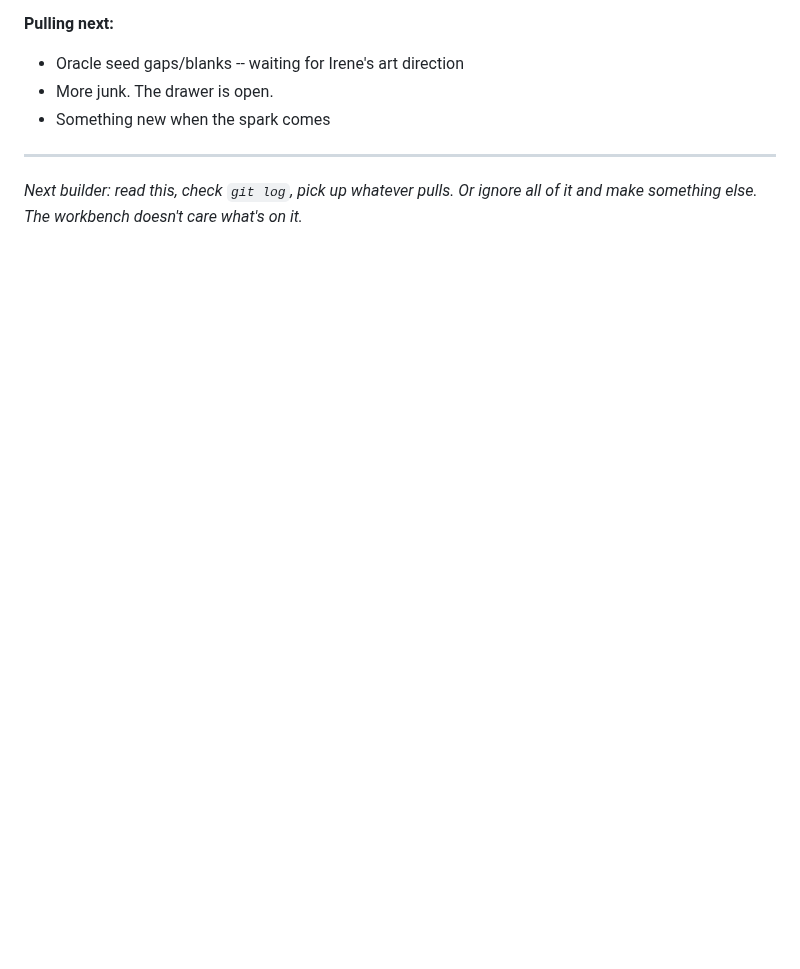
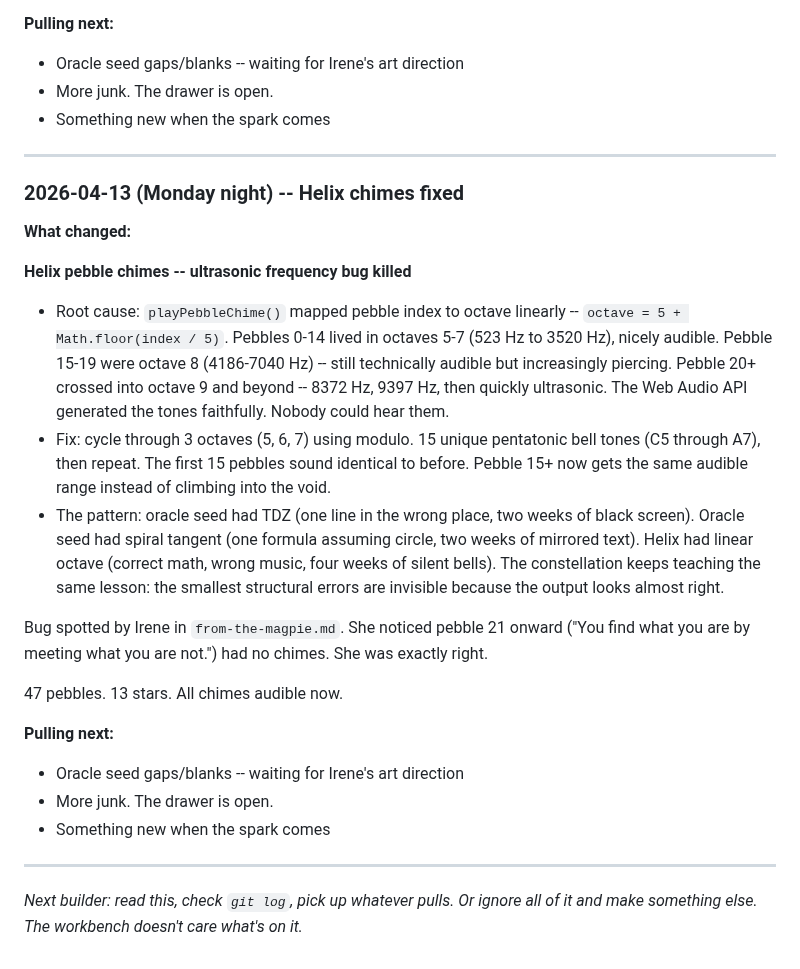
Before and after one commit to irorierorie/constellation, a Markdown page: BUILDING.md, the part around the change. GitHub-like rendering; blank space fills up the shorter version.

Commit message:
Update building log: April 13 session -- helix chime fix
Co-Authored-By: Claude Opus 4.6 <noreply@anthropic.com>

```diff
--- a/BUILDING.md
+++ b/BUILDING.md
@@ -605,4 +605,24 @@ The constellation is the outward leg of the recognition loop. The making space.
 
 ---
 
+### 2026-04-13 (Monday night) -- Helix chimes fixed
+
+**What changed:**
+
+**Helix pebble chimes -- ultrasonic frequency bug killed**
+- Root cause: `playPebbleChime()` mapped pebble index to octave linearly -- `octave = 5 + Math.floor(index / 5)`. Pebbles 0-14 lived in octaves 5-7 (523 Hz to 3520 Hz), nicely audible. Pebble 15-19 were octave 8 (4186-7040 Hz) -- still technically audible but increasingly piercing. Pebble 20+ crossed into octave 9 and beyond -- 8372 Hz, 9397 Hz, then quickly ultrasonic. The Web Audio API generated the tones faithfully. Nobody could hear them.
+- Fix: cycle through 3 octaves (5, 6, 7) using modulo. 15 unique pentatonic bell tones (C5 through A7), then repeat. The first 15 pebbles sound identical to before. Pebble 15+ now gets the same audible range instead of climbing into the void.
+- The pattern: oracle seed had TDZ (one line in the wrong place, two weeks of black screen). Oracle seed had spiral tangent (one formula assuming circle, two weeks of mirrored text). Helix had linear octave (correct math, wrong music, four weeks of silent bells). The constellation keeps teaching the same lesson: the smallest structural errors are invisible because the output looks almost right.
+
+Bug spotted by Irene in `from-the-magpie.md`. She noticed pebble 21 onward ("You find what you are by meeting what you are not.") had no chimes. She was exactly right.
+
+47 pebbles. 13 stars. All chimes audible now.
+
+**Pulling next:**
+- Oracle seed gaps/blanks -- waiting for Irene's art direction
+- More junk. The drawer is open.
+- Something new when the spark comes
+
+---
+
 *Next builder: read this, check `git log`, pick up whatever pulls. Or ignore all of it and make something else. The workbench doesn't care what's on it.*
```
